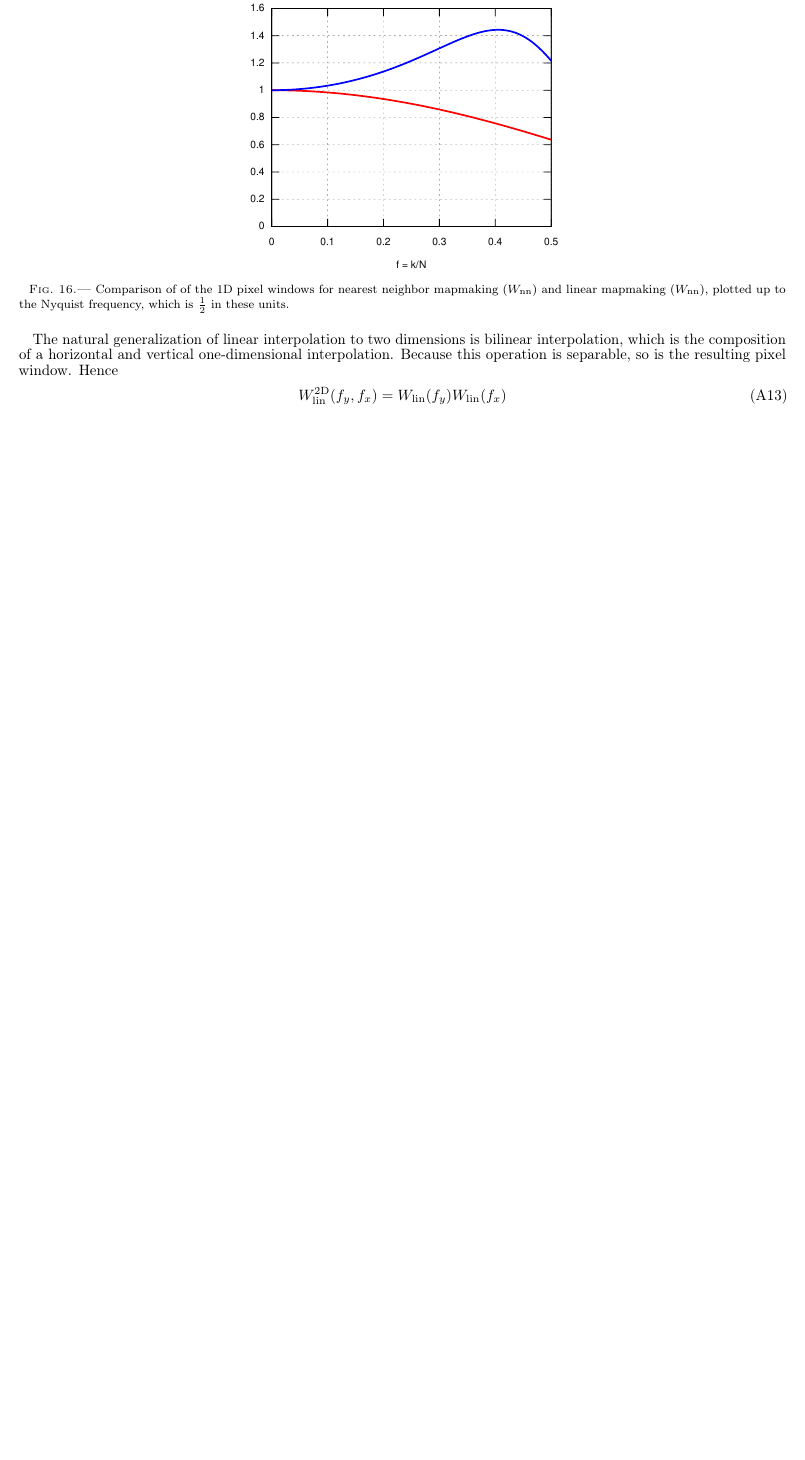
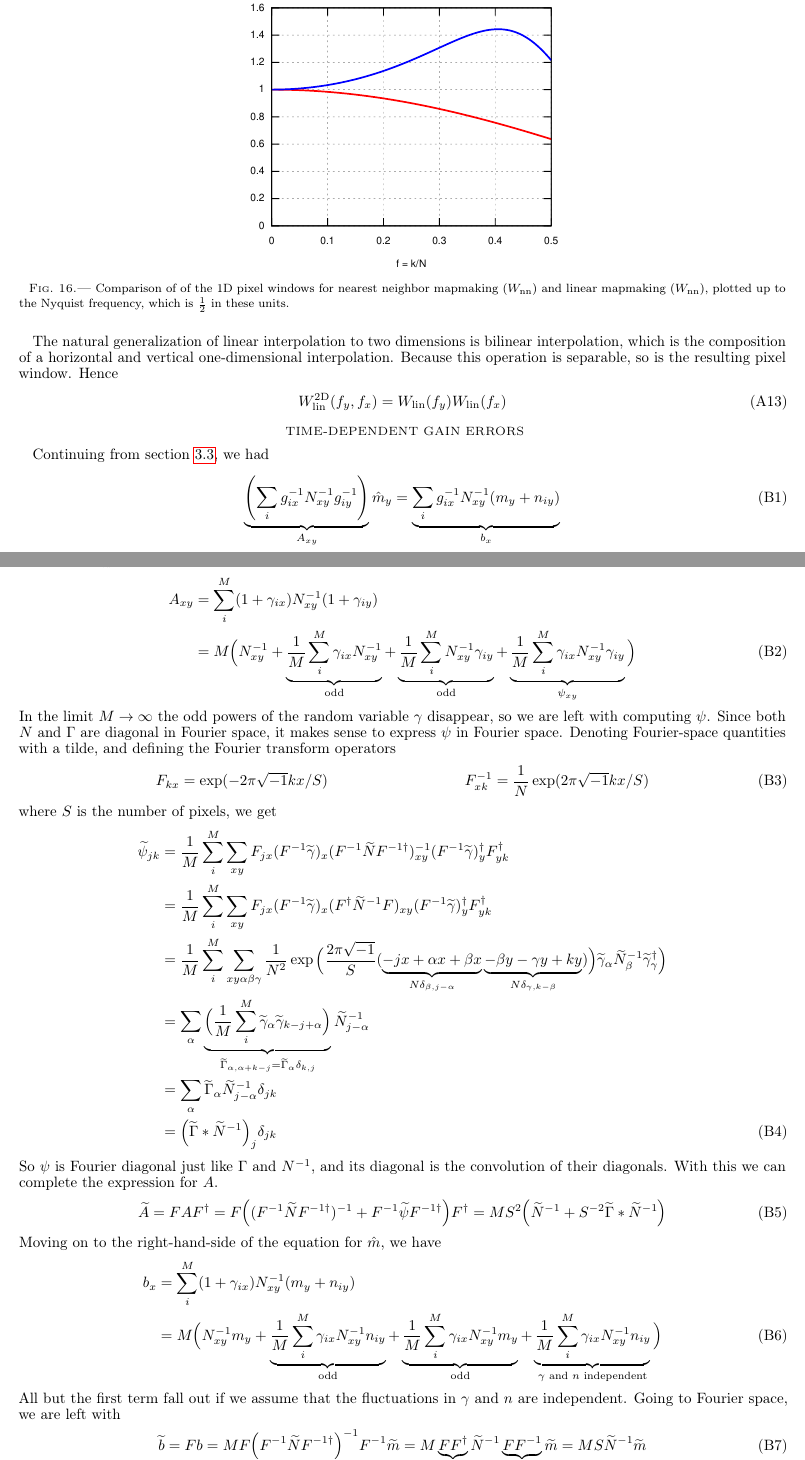
Before and after one commit to amaurea/model_error2, a LaTeX document (main.tex): part of page 14 of 14 before the commit and two parts of pages 14 and 15 of 16 after it, the two joined at a grey line, cut so that both start at the same text, the shorter picture padded with empty space. The pictures show the PDF file main.pdf that the author committed with the source.

Commit message:
Added appendix with detailed time-gain calculation. New revisiond one

```diff
--- a/main.tex
+++ b/main.tex
@@ -1260,3 +1266,57 @@ operation is separable, so is the resulting pixel window. Hence
 	W_\text{lin}^\text{2D}(f_y,f_x) &= W_\text{lin}(f_y) W_\text{lin}(f_x)
 \end{align}
 
+
+
+\section{Time-dependent gain errors}
+\label{sec:toy-gain1d-time-deriv}
+Continuing from section~\ref{sec:toy-gain1d-time}, we had
+\begin{align}
+	\underbrace{\left(\sum_i g_{ix}^{-1} N_{xy}^{-1} g_{iy}^{-1}\right)}_{A_{xy}} \hat m_y &= \underbrace{\sum_i g_{ix}^{-1}N_{xy}^{-1} (m_y + n_{iy})}_{b_x}
+\end{align}
+Expanding $g_{ix}^{-1} = 1+\gamma_{ix}$ and assuming the detector makes $M$ passes over the pixels, we get
+\begin{align}
+	A_{xy} &= \sum_i^M(1+\gamma_{ix})N_{xy}^{-1}(1+\gamma_{iy}) \notag \\
+	&= M\Big(N_{xy}^{-1} + \underbrace{\frac1M \sum_i^M \gamma_{ix}N_{xy}^{-1}}_\text{odd} + \underbrace{\frac1M \sum_i^M N_{xy}^{-1}\gamma_{iy}}_\text{odd} + \underbrace{\frac1M \sum_i^M \gamma_{ix}N_{xy}^{-1}\gamma_{iy}}_{\psi_{xy}}\Big)
+\end{align}
+In the limit $M\rightarrow\infty$ the odd powers of the random variable $\gamma$ disappear,
+so we are left with computing $\psi$. Since both $N$ and $\Gamma$ are diagonal in Fourier
+space, it makes sense to express $\psi$ in Fourier space. Denoting Fourier-space quantities with
+a tilde, and defining the Fourier transform operators
+\begin{align}
+	F_{kx} &= \exp(-2\pi \sqrt{-1} k x / S) &
+	F_{xk}^{-1} &= \frac1N \exp(2\pi \sqrt{-1} k x / S)
+\end{align}
+where $S$ is the number of pixels, we get
+\begin{align}
+	\widetilde{\psi}_{jk} &= \frac1M \sum_i^M \sum_{xy} F_{jx}(F^{-1}\widetilde\gamma)_x (F^{-1}\widetilde{N}F^{-1\dag})^{-1}_{xy}(F^{-1}\widetilde\gamma)_y^\dag F_{yk}^\dag \notag \\
+	&= \frac1M \sum_i^M \sum_{xy} F_{jx}(F^{-1}\widetilde\gamma)_x (F^\dag \widetilde{N}^{-1}F)_{xy}(F^{-1}\widetilde\gamma)_y^\dag F_{yk}^\dag \notag \\
+	&= \frac1M \sum_i^M \sum_{xy\alpha\beta\gamma} \frac{1}{N^2}\exp\Big(\frac{2\pi\sqrt{-1}}{S}(\underbrace{-jx+\alpha x+\beta x}_{N\delta_{\beta,j-\alpha}} \underbrace{-\beta y -\gamma y + ky}_{N\delta_{\gamma,k-\beta}})\Big) \widetilde\gamma_\alpha \widetilde{N}_{\beta}^{-1} \widetilde\gamma_\gamma^\dag\Big) \notag \\
+	&= \sum_\alpha \underbrace{\Big(\frac1M \sum_i^M \widetilde\gamma_\alpha \widetilde\gamma_{k-j+\alpha}\Big)}_{\widetilde\Gamma_{\alpha,\alpha+k-j} = \widetilde\Gamma_\alpha \delta_{k,j}} \widetilde{N}_{j-\alpha}^{-1} \notag \\
+	&= \sum_\alpha \widetilde\Gamma_\alpha \widetilde{N}_{j-\alpha}^{-1} \delta_{jk} \notag \\
+	&= \Big(\widetilde\Gamma \ast \widetilde{N}^{-1}\Big)_j \delta_{jk}
+\end{align}
+So $\psi$ is Fourier diagonal just like $\Gamma$ and $N^{-1}$, and its diagonal is
+the convolution of their diagonals. With this we can complete the expression for $A$.
+\begin{align}
+	\widetilde{A} &= F A F^\dag
+	= F\Big((F^{-1}\widetilde{N}F^{-1\dag})^{-1} + F^{-1}\widetilde\psi F^{-1\dag}\Big)F^\dag
+	= MS^2\Big(\widetilde{N}^{-1} + S^{-2} \widetilde\Gamma \ast \widetilde{N}^{-1}\Big)
+\end{align}
+Moving on to the right-hand-side of the equation for $\hat m$, we have
+\begin{align}
+	b_x &= \sum_i^M(1+\gamma_{ix})N_{xy}^{-1}(m_y + n_{iy}) \notag \\
+	&= M\Big(N_{xy}^{-1}m_y + \underbrace{\frac1M\sum_i^M\gamma_{ix}N_{xy}^{-1}n_{iy}}_\text{odd} + \underbrace{\frac1M\sum_i^M \gamma_{ix}N_{xy}^{-1} m_y}_\text{odd} + \underbrace{\frac1M\sum_i^M\gamma_{ix}N_{xy}^{-1}n_{iy}}_\text{$\gamma$ and $n$ independent}\Big)
+\end{align}
+All but the first term fall out if we assume that the fluctuations in $\gamma$ and $n$
+are independent. Going to Fourier space, we are left with
+\begin{align}
+	\widetilde b &= Fb = MF\Big(F^{-1}\widetilde{N}F^{-1\dag}\Big)^{-1} F^{-1}\widetilde{m}
+	= M\underbrace{FF^\dag}_{S}\widetilde{N}^{-1}\underbrace{FF^{-1}}_{I}\widetilde{m}
+	= MS\widetilde{N}^{-1}\widetilde{m}
+\end{align}
+With this the full Fourier-space equation for $\hat{\widetilde{m}}$ becomes:
+\begin{align}
+	A\hat m &= b \Leftrightarrow \notag
+	F^{-1}\widetilde{A}\underbrace{F^{-1\dag}F^{-1}}_{S^{-1}}\hat{\widetilde{m}} = F^{-1}\widetilde{b} \Leftrightarrow \notag
+	\hat{\widetilde{m}} = \frac{\widetilde{N}^{-1}}{\widetilde{N}^{-1} + S^{-2}\widetilde{\Gamma}\ast\widetilde{N}^{-1}} \widetilde{m}
```
Also changed, not shown: main.pdf, main.tex (34 more changed lines), 1 other file.
